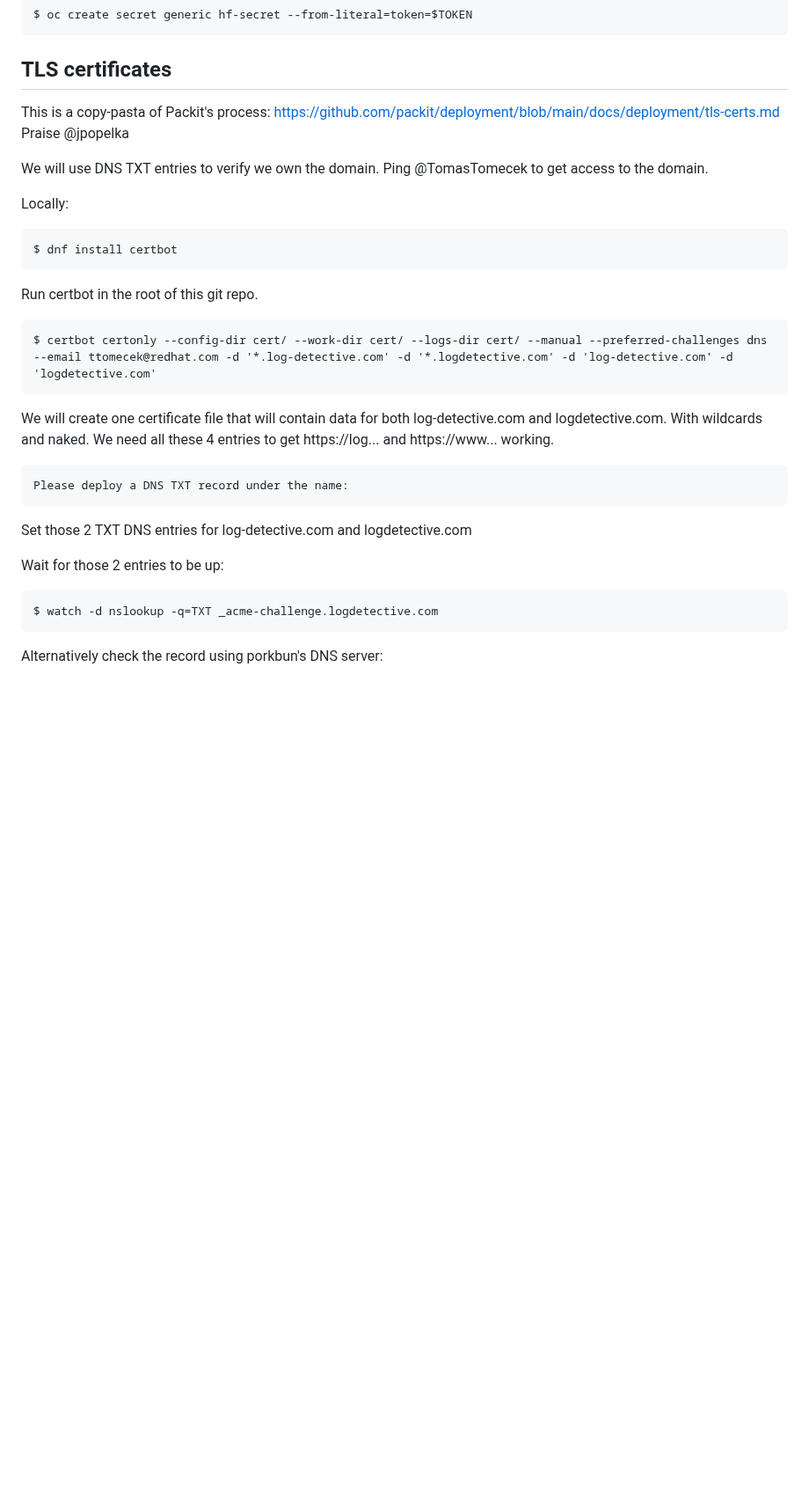
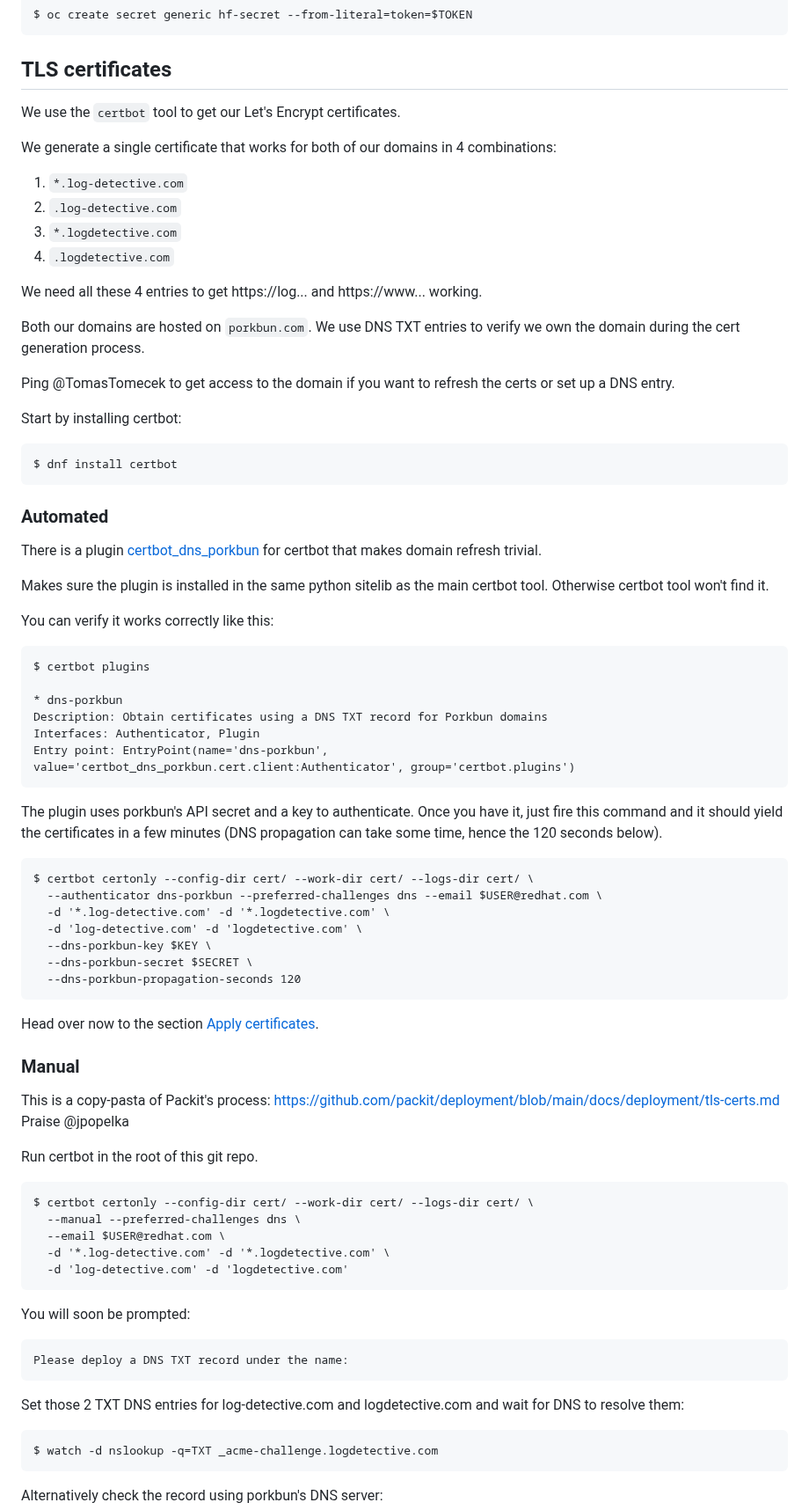
Before and after one commit to fedora-copr/logdetective-website, a Markdown page: openshift/README.md, the part around one of its changes. Shown at 88% size. Rendered like a GitHub page; blank space fills up the shorter version.

Commit message:
Document automated certificate generation
Signed-off-by: Tomas Tomecek <ttomecek@redhat.com>

````diff
--- a/openshift/README.md
+++ b/openshift/README.md
@@ -147,32 +147,84 @@ $ oc create secret generic hf-secret --from-literal=token=$TOKEN
 
 
 ## TLS certificates
+We use the `certbot` tool to get our Let's Encrypt certificates.
+
+We generate a single certificate that works for both of our domains in 4 combinations:
+1. `*.log-detective.com`
+1. `.log-detective.com`
+1. `*.logdetective.com`
+1. `.logdetective.com`
+
+We need all these 4 entries to get https://log... and https://www... working.
+
+Both our domains are hosted on `porkbun.com`. We use DNS TXT entries to verify
+we own the domain during the cert generation process.
+
+Ping @TomasTomecek to get access to the domain if you want to refresh the certs
+or set up a DNS entry.
+
+Start by installing certbot:
+```
+$ dnf install certbot
+```
+
+### Automated
+
+There is a plugin
+[certbot_dns_porkbun](https://github.com/infinityofspace/certbot_dns_porkbun)
+for certbot that makes domain refresh trivial.
+
+Makes sure the plugin is installed in the same python sitelib as the main
+certbot tool. Otherwise certbot tool won't find it.
+
+You can verify it works correctly like this:
+```
+$ certbot plugins
+
+* dns-porkbun
+Description: Obtain certificates using a DNS TXT record for Porkbun domains
+Interfaces: Authenticator, Plugin
+Entry point: EntryPoint(name='dns-porkbun',
+value='certbot_dns_porkbun.cert.client:Authenticator', group='certbot.plugins')
+```
+
+The plugin uses porkbun's API secret and a key to authenticate. Once you have
+it, just fire this command and it should yield the certificates in a few
+minutes (DNS propagation can take some time, hence the 120 seconds below).
+
+```
+$ certbot certonly --config-dir cert/ --work-dir cert/ --logs-dir cert/ \
+  --authenticator dns-porkbun --preferred-challenges dns --email $USER@redhat.com \
+  -d '*.log-detective.com' -d '*.logdetective.com' \
+  -d 'log-detective.com' -d 'logdetective.com' \
+  --dns-porkbun-key $KEY \
+  --dns-porkbun-secret $SECRET \
+  --dns-porkbun-propagation-seconds 120
+```
+
+Head over now to the section [Apply certificates](#apply-certificates).
+
+### Manual
 
 This is a copy-pasta of Packit's process: https://github.com/packit/deployment/blob/main/docs/deployment/tls-certs.md
 Praise @jpopelka
 
-We will use DNS TXT entries to verify we own the domain. Ping @TomasTomecek to get access to the domain.
-
-Locally:
+Run certbot in the root of this git repo.
 ```
-$ dnf install certbot
+$ certbot certonly --config-dir cert/ --work-dir cert/ --logs-dir cert/ \
+  --manual --preferred-challenges dns \
+  --email $USER@redhat.com \
+  -d '*.log-detective.com' -d '*.logdetective.com' \
+  -d 'log-detective.com' -d 'logdetective.com'
 ```
 
-Run certbot in the root of this git repo.
-```
-$ certbot certonly --config-dir cert/ --work-dir cert/ --logs-dir cert/ --manual --preferred-challenges dns --email ttomecek@redhat.com -d '*.log-detective.com' -d '*.logdetective.com' -d 'log-detective.com' -d 'logdetective.com'
-```
-
-We will create one certificate file that will contain data for both
-log-detective.com and logdetective.com. With wildcards and naked. We need all
-these 4 entries to get https://log... and https://www... working.
+You will soon be prompted:
 ```
 Please deploy a DNS TXT record under the name:
 ```
 
 Set those 2 TXT DNS entries for log-detective.com and logdetective.com
-
-Wait for those 2 entries to be up:
+and wait for DNS to resolve them:
 ```
 $ watch -d nslookup -q=TXT _acme-challenge.logdetective.com
 ```
````
Also changed, not shown: other parts of openshift/README.md (+15 -5 lines).
